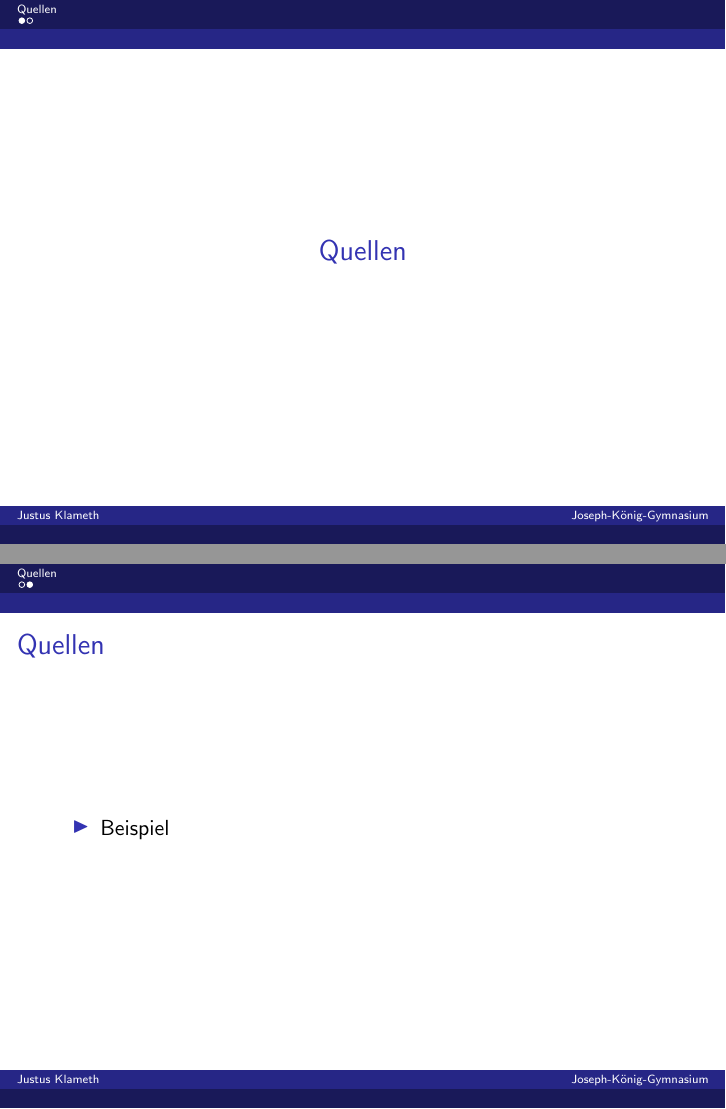
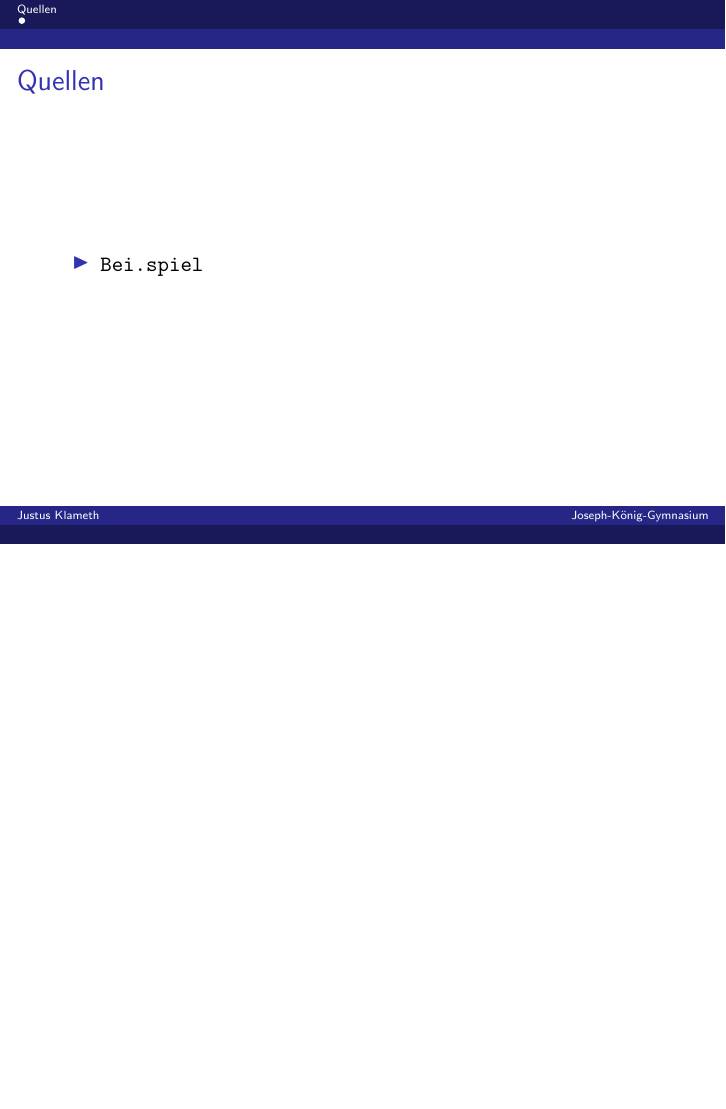
Before and after one commit to JustusKlameth/jk-latex, LaTeX slides (vortrag_vorlage.tex): pages 3 and 4 of 4 before the commit and page 3 of 3 after it, the two joined at a grey line, the shorter picture padded with empty space. Compiled offline with pdfLaTeX.

Commit message:
package: hyperref, section-Folie (Quellen) entfernt

```diff
--- a/vortrag_vorlage.tex
+++ b/vortrag_vorlage.tex
@@ -2,6 +2,8 @@
 
 \usepackage[german]{babel}
 \selectlanguage{german}
+
+\usepackage{hyperref}
 
 \usetheme{Dresden}
 
@@ -32,13 +34,13 @@
         \tableofcontents
     \end{frame}
 
-    \section{Quellen}
+    % Quellen - ohne eigenen Section-Folie
+    \section*{Quellen}
 
-    \begin{frame}
-        \frametitle{Quellen}
+    \begin{frame}{Quellen}
 
         \begin{itemize}
-            \item Beispiel
+            \item \url{Bei.spiel}
         \end{itemize}
 
     \end{frame}
```
Also changed, not shown: vortrag_vorlage.tex (4 more changed lines).
